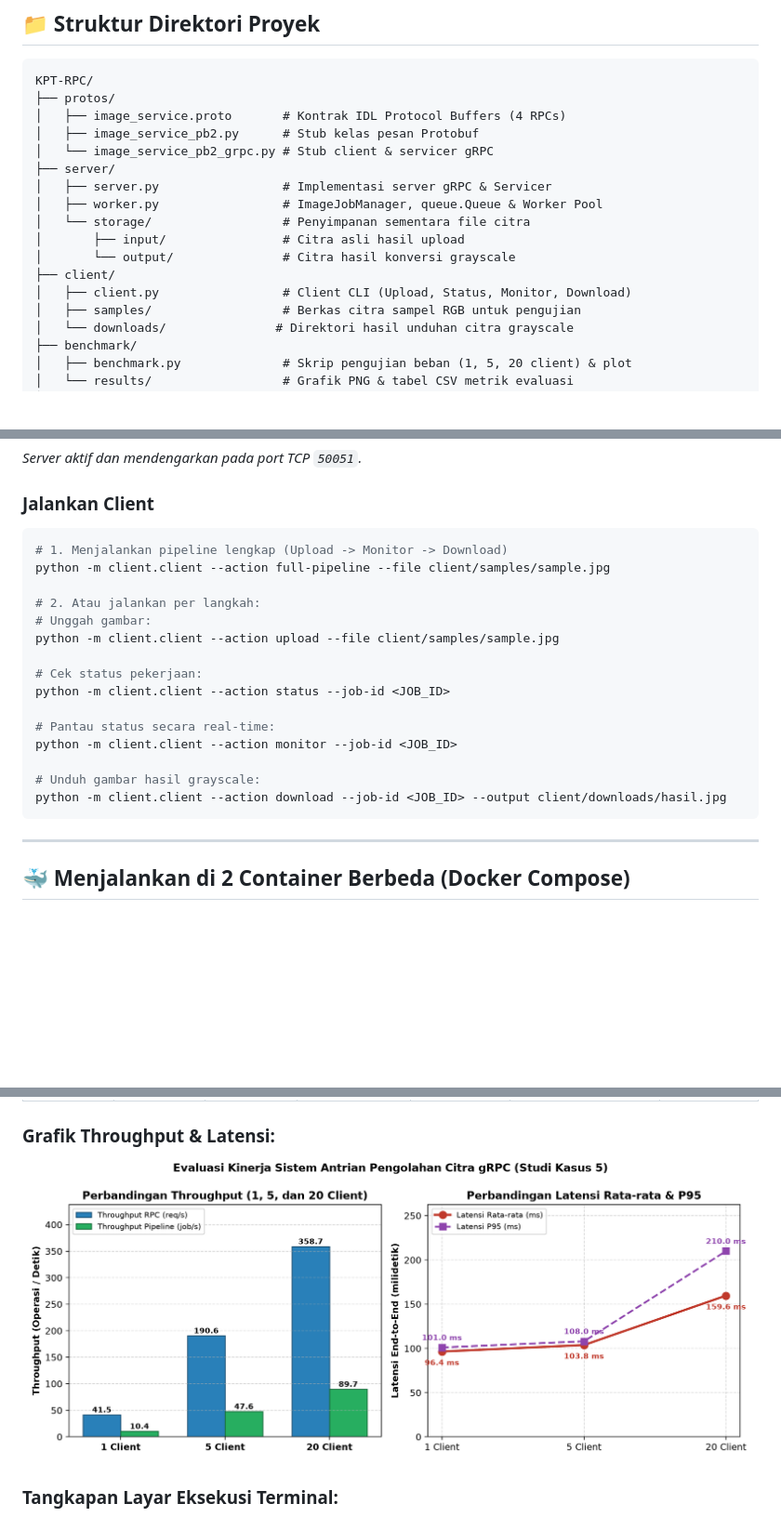
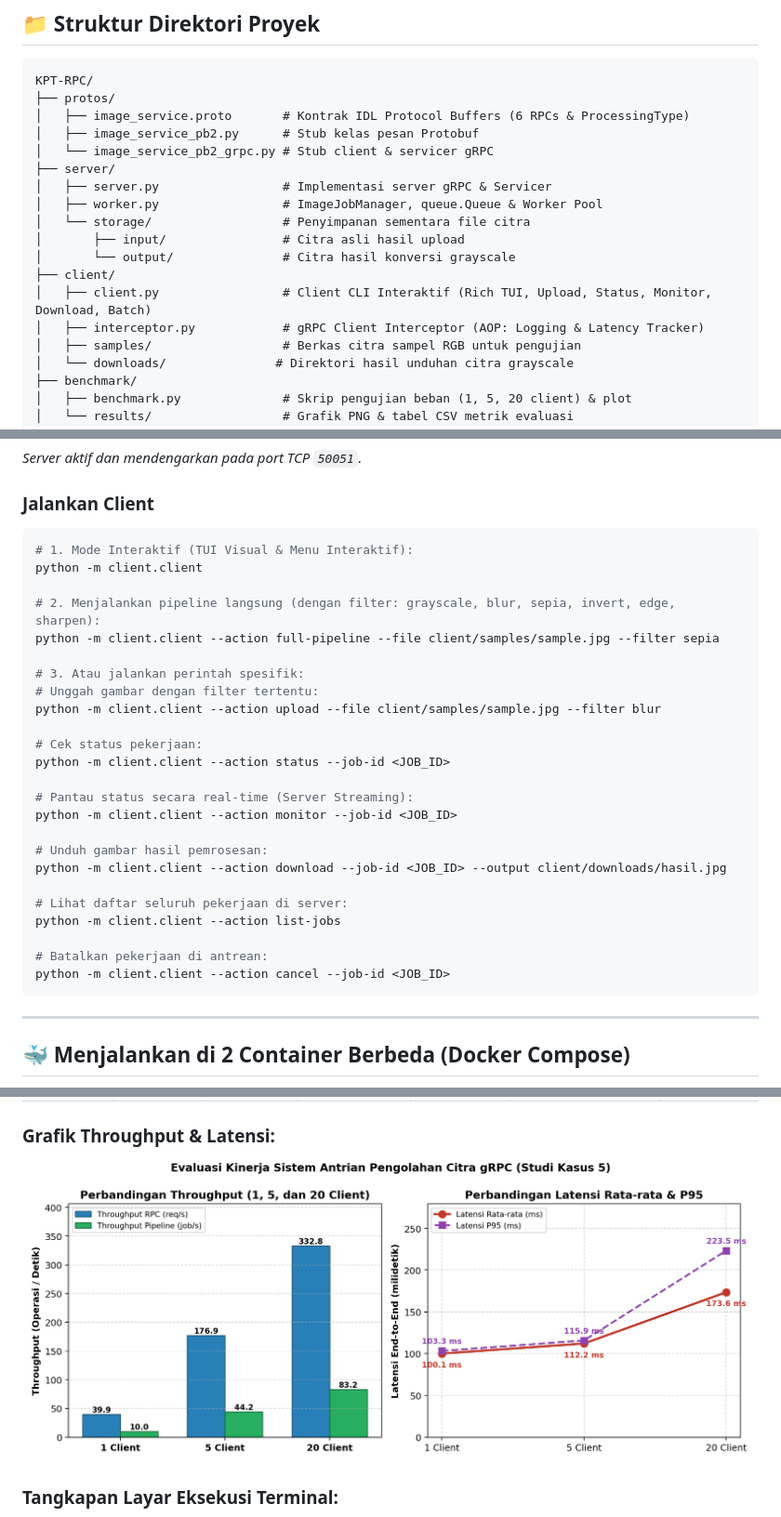
Before and after one commit to HansMurdock/KPT-RPC, a Markdown page: README.md, 3 parts joined by grey strips. Shown at 93% size. Rendered like a GitHub page; pictures changed too: benchmark/results/grafik_kinerja_kelompok.png; blank space fills up the shorter version.

````diff
--- a/README.md
+++ b/README.md
@@ -43,7 +43,7 @@ Berikut perbandingan visual citra uji berwarna (RGB) yang diunggah oleh client d
 ```text
 KPT-RPC/
 ├── protos/
-│   ├── image_service.proto       # Kontrak IDL Protocol Buffers (4 RPCs)
+│   ├── image_service.proto       # Kontrak IDL Protocol Buffers (6 RPCs & ProcessingType)
 │   ├── image_service_pb2.py      # Stub kelas pesan Protobuf
 │   └── image_service_pb2_grpc.py # Stub client & servicer gRPC
 ├── server/
@@ -53,7 +53,8 @@ KPT-RPC/
 │       ├── input/                # Citra asli hasil upload
 │       └── output/               # Citra hasil konversi grayscale
 ├── client/
-│   ├── client.py                 # Client CLI (Upload, Status, Monitor, Download)
+│   ├── client.py                 # Client CLI Interaktif (Rich TUI, Upload, Status, Monitor, Download, Batch)
+│   ├── interceptor.py            # gRPC Client Interceptor (AOP: Logging & Latency Tracker)
 │   ├── samples/                  # Berkas citra sampel RGB untuk pengujian
 │   └── downloads/               # Direktori hasil unduhan citra grayscale
 ├── benchmark/
@@ -115,21 +116,30 @@ python -m server.server
 
 ### Jalankan Client
 ```bash
-# 1. Menjalankan pipeline lengkap (Upload -> Monitor -> Download)
-python -m client.client --action full-pipeline --file client/samples/sample.jpg
+# 1. Mode Interaktif (TUI Visual & Menu Interaktif):
+python -m client.client
 
-# 2. Atau jalankan per langkah:
-# Unggah gambar:
-python -m client.client --action upload --file client/samples/sample.jpg
+# 2. Menjalankan pipeline langsung (dengan filter: grayscale, blur, sepia, invert, edge, sharpen):
+python -m client.client --action full-pipeline --file client/samples/sample.jpg --filter sepia
+
+# 3. Atau jalankan perintah spesifik:
+# Unggah gambar dengan filter tertentu:
+python -m client.client --action upload --file client/samples/sample.jpg --filter blur
 
 # Cek status pekerjaan:
 python -m client.client --action status --job-id <JOB_ID>
 
-# Pantau status secara real-time:
+# Pantau status secara real-time (Server Streaming):
 python -m client.client --action monitor --job-id <JOB_ID>
 
-# Unduh gambar hasil grayscale:
+# Unduh gambar hasil pemrosesan:
 python -m client.client --action download --job-id <JOB_ID> --output client/downloads/hasil.jpg
+
+# Lihat daftar seluruh pekerjaan di server:
+python -m client.client --action list-jobs
+
+# Batalkan pekerjaan di antrean:
+python -m client.client --action cancel --job-id <JOB_ID>
 ```
 
 ---
````
Also changed, not shown: other parts of README.md (+1 -1 lines), benchmark/results/perbandingan_grayscale.png, docs/diagram_arsitektur.png, 9 other files.
